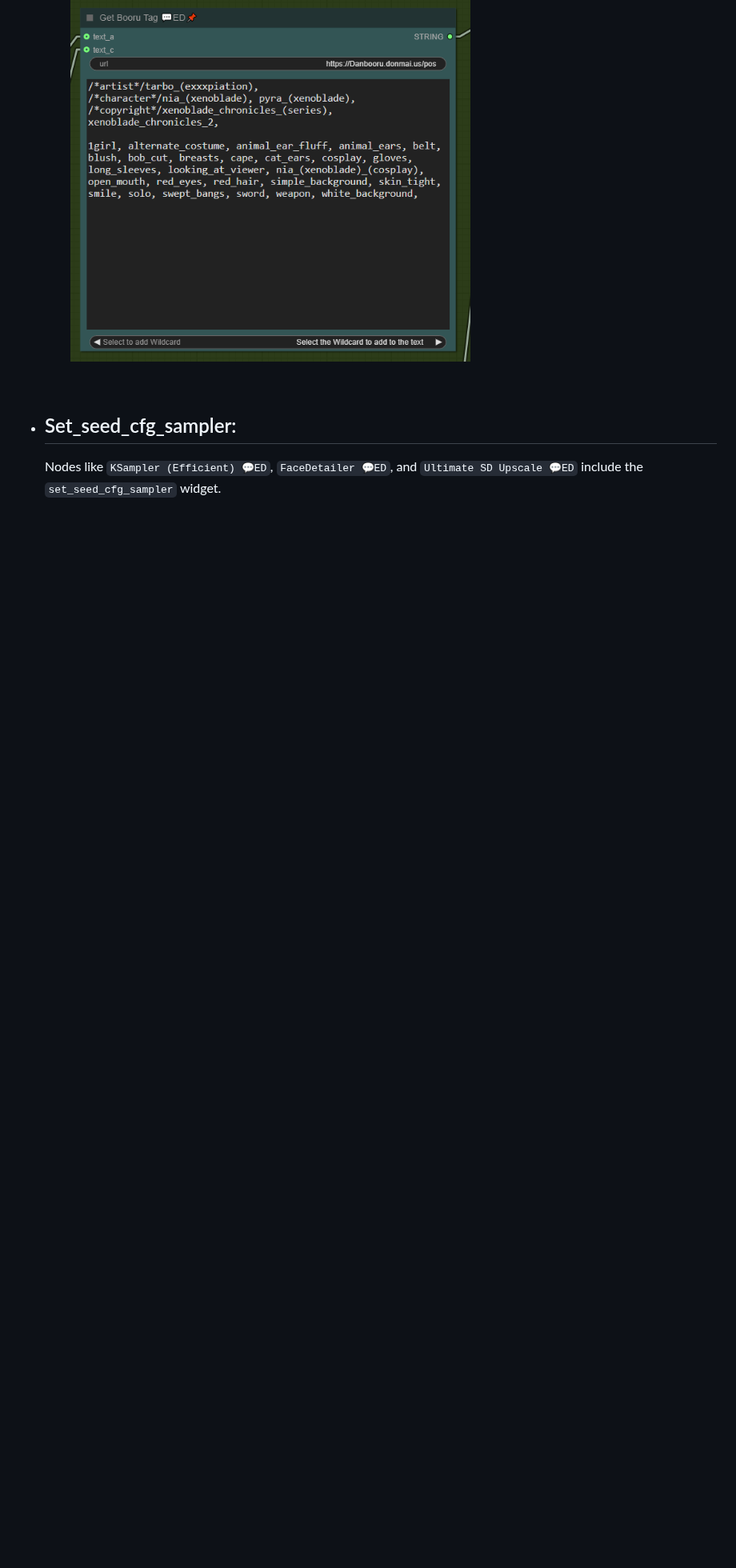
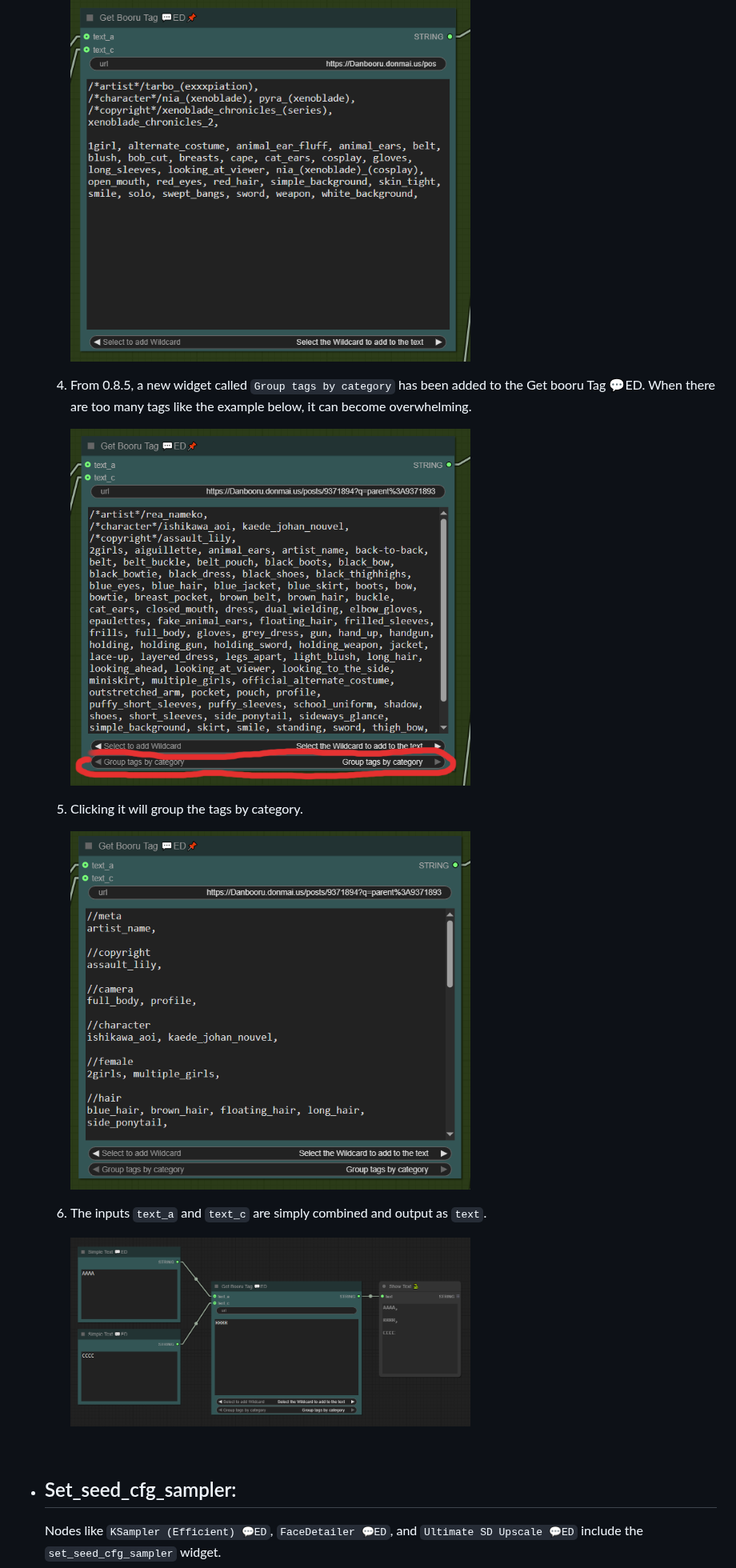
Before and after one commit to NyaamZ/efficiency-nodes-ED, a Markdown page: README.md, the part around one of its changes. Shown at 80% size. Drawn GitHub-style; pictures changed too: html_resource/0042.png (added), html_resource/0043.png (added), html_resource/0044.png (added); blank space fills up the shorter version.

```diff
--- a/README.md
+++ b/README.md
@@ -299,6 +299,18 @@
 
      <p><img src="https://raw.githubusercontent.com/NyaamZ/efficiency-nodes-ED/refs/heads/main/html_resource/0020.png" width="500" style="display: inline-block;"></p>
 
+  4. From 0.8.5, a new widget called <code>Group tags by category</code> has been added to the Get booru Tag 💬ED. When there are too many tags like the example below, it can become overwhelming.
+
+     <p><img src="https://raw.githubusercontent.com/NyaamZ/efficiency-nodes-ED/refs/heads/main/html_resource/0042.png" width="500" style="display: inline-block;"></p>
+
+  5. Clicking it will group the tags by category.
+
+     <p><img src="https://raw.githubusercontent.com/NyaamZ/efficiency-nodes-ED/refs/heads/main/html_resource/0043.png" width="500" style="display: inline-block;"></p>
+
+  6. The inputs `text_a` and `text_c` are simply combined and output as `text`.
+
+     <p><img src="https://raw.githubusercontent.com/NyaamZ/efficiency-nodes-ED/refs/heads/main/html_resource/0044.png" width="500" style="display: inline-block;"></p>
+
 
 
 - ## Set_seed_cfg_sampler:
```
Also changed, not shown: other parts of README.md (+9 -1 lines), README_KR.md (+21 -1 lines), html_resource/0045.png (added).
